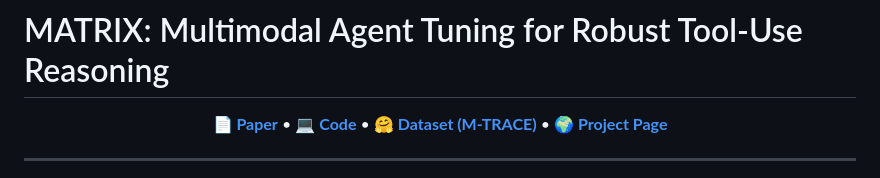
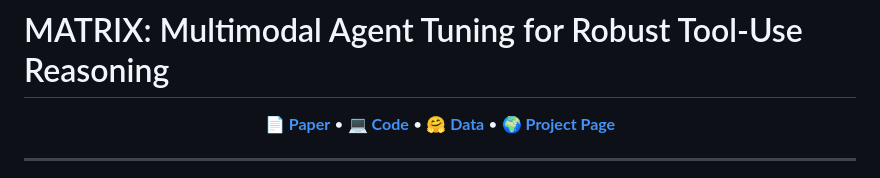
Before and after one commit to mbzuai-oryx/MATRIX, a Markdown page: README.md, the part around the change. GitHub-like rendering.

```diff
--- a/README.md
+++ b/README.md
@@ -2,7 +2,7 @@
 <p align="center">
   <a href="https://arxiv.org/pdf/2510.08567"><b>📄 Paper</b></a> •
   <a href="https://github.com/mbzuai-oryx/MATRIX"><b>💻 Code</b></a> •
-  <a href="https://huggingface.co/datasets/mbzuai/M-TRACE"><b>🤗 Dataset (M-TRACE)</b></a> •
+  <a href="https://huggingface.co/datasets/mbzuai/M-TRACE"><b>🤗 Data</b></a> •
   <a href="https://tajamulashraf.com/matrix"><b>🌍 Project Page</b></a>
 </p>
 
```
